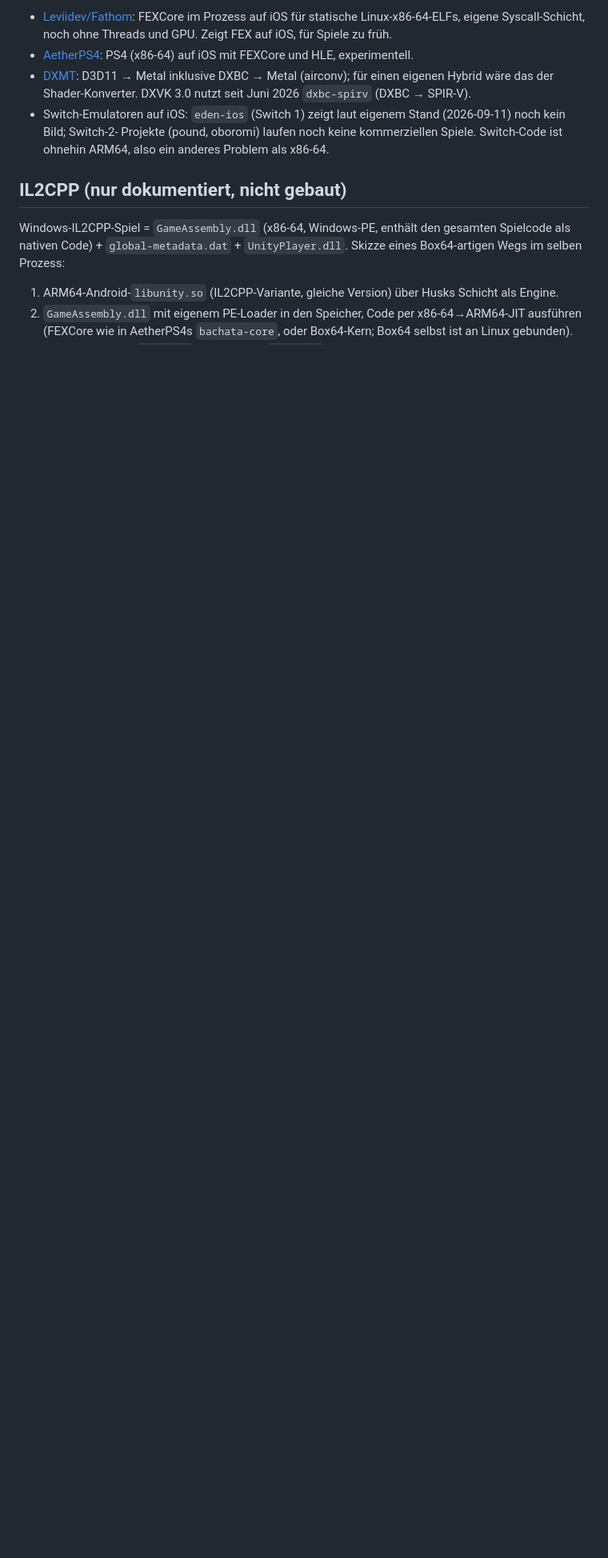
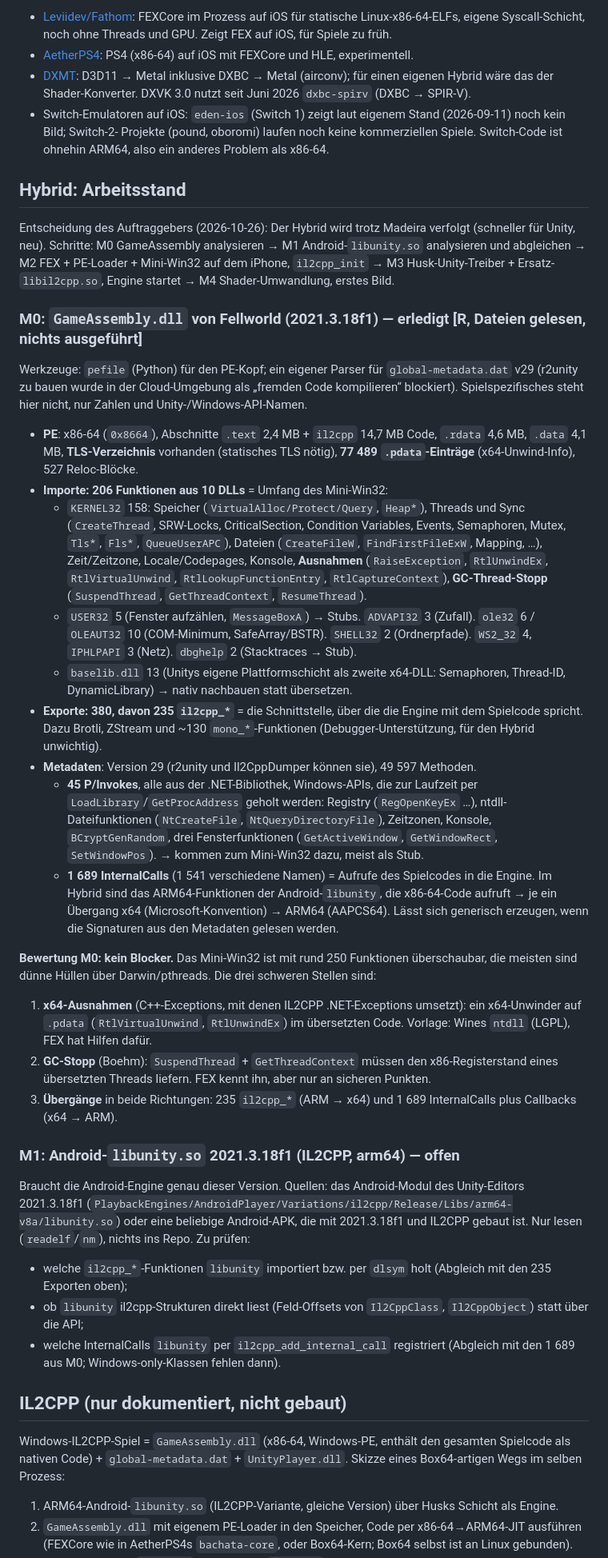
Before and after one commit to Pander0212/EverPlay, a Markdown page: docs/UNITY.md, the part around the change. Shown at 80% size. Rendered like a GitHub page; blank space fills up the shorter version.

Commit message:
Unity hybrid M0: GameAssembly.dll imports, il2cpp exports, metadata v29 counts
Co-Authored-By: Claude Opus 5.5 <noreply@anthropic.com>
Claude-Session: https://claude.ai/code/session_01XKodobpCesRj3sqDb1c7YP

```diff
--- a/docs/UNITY.md
+++ b/docs/UNITY.md
@@ -247,6 +247,60 @@ Weitere neue Projekte [R, nur gelesen, nicht gebaut]:
   Projekte (pound, oboromi) laufen noch keine kommerziellen Spiele. Switch-Code ist ohnehin ARM64, also ein anderes
   Problem als x86-64.
 
+## Hybrid: Arbeitsstand
+
+Entscheidung des Auftraggebers (2026-10-26): Der Hybrid wird trotz Madeira verfolgt (schneller für Unity, neu).
+Schritte: M0 GameAssembly analysieren → M1 Android-`libunity.so` analysieren und abgleichen → M2 FEX + PE-Loader +
+Mini-Win32 auf dem iPhone, `il2cpp_init` → M3 Husk-Unity-Treiber + Ersatz-`libil2cpp.so`, Engine startet →
+M4 Shader-Umwandlung, erstes Bild.
+
+### M0: `GameAssembly.dll` von Fellworld (2021.3.18f1) — erledigt [R, Dateien gelesen, nichts ausgeführt]
+
+Werkzeuge: `pefile` (Python) für den PE-Kopf; ein eigener Parser für `global-metadata.dat` v29 (r2unity zu bauen
+wurde in der Cloud-Umgebung als „fremden Code kompilieren“ blockiert). Spielspezifisches steht hier nicht, nur Zahlen
+und Unity-/Windows-API-Namen.
+
+- **PE**: x86-64 (`0x8664`), Abschnitte `.text` 2,4 MB + `il2cpp` 14,7 MB Code, `.rdata` 4,6 MB, `.data` 4,1 MB,
+  **TLS-Verzeichnis** vorhanden (statisches TLS nötig), **77 489 `.pdata`-Einträge** (x64-Unwind-Info), 527 Reloc-Blöcke.
+- **Importe: 206 Funktionen aus 10 DLLs** = Umfang des Mini-Win32:
+  - `KERNEL32` 158: Speicher (`VirtualAlloc/Protect/Query`, `Heap*`), Threads und Sync (`CreateThread`, SRW-Locks,
+    CriticalSection, Condition Variables, Events, Semaphoren, Mutex, `Tls*`, `Fls*`, `QueueUserAPC`), Dateien
+    (`CreateFileW`, `FindFirstFileExW`, Mapping, …), Zeit/Zeitzone, Locale/Codepages, Konsole,
+    **Ausnahmen** (`RaiseException`, `RtlUnwindEx`, `RtlVirtualUnwind`, `RtlLookupFunctionEntry`, `RtlCaptureContext`),
+    **GC-Thread-Stopp** (`SuspendThread`, `GetThreadContext`, `ResumeThread`).
+  - `USER32` 5 (Fenster aufzählen, `MessageBoxA`) → Stubs. `ADVAPI32` 3 (Zufall). `ole32` 6 / `OLEAUT32` 10 (COM-Minimum,
+    SafeArray/BSTR). `SHELL32` 2 (Ordnerpfade). `WS2_32` 4, `IPHLPAPI` 3 (Netz). `dbghelp` 2 (Stacktraces → Stub).
+  - `baselib.dll` 13 (Unitys eigene Plattformschicht als zweite x64-DLL: Semaphoren, Thread-ID, DynamicLibrary) →
+    nativ nachbauen statt übersetzen.
+- **Exporte: 380, davon 235 `il2cpp_*`** = die Schnittstelle, über die die Engine mit dem Spielcode spricht. Dazu
+  Brotli, ZStream und ~130 `mono_*`-Funktionen (Debugger-Unterstützung, für den Hybrid unwichtig).
+- **Metadaten**: Version 29 (r2unity und Il2CppDumper können sie), 49 597 Methoden.
+  - **45 P/Invokes**, alle aus der .NET-Bibliothek, Windows-APIs, die zur Laufzeit per `LoadLibrary`/`GetProcAddress`
+    geholt werden: Registry (`RegOpenKeyEx` …), ntdll-Dateifunktionen (`NtCreateFile`, `NtQueryDirectoryFile`),
+    Zeitzonen, Konsole, `BCryptGenRandom`, drei Fensterfunktionen (`GetActiveWindow`, `GetWindowRect`, `SetWindowPos`).
+    → kommen zum Mini-Win32 dazu, meist als Stub.
+  - **1 689 InternalCalls** (1 541 verschiedene Namen) = Aufrufe des Spielcodes in die Engine. Im Hybrid sind das
+    ARM64-Funktionen der Android-`libunity`, die x86-64-Code aufruft → je ein Übergang x64 (Microsoft-Konvention) →
+    ARM64 (AAPCS64). Lässt sich generisch erzeugen, wenn die Signaturen aus den Metadaten gelesen werden.
+
+**Bewertung M0: kein Blocker.** Das Mini-Win32 ist mit rund 250 Funktionen überschaubar, die meisten sind dünne
+Hüllen über Darwin/pthreads. Die drei schweren Stellen sind:
+1. **x64-Ausnahmen** (C++-Exceptions, mit denen IL2CPP .NET-Exceptions umsetzt): ein x64-Unwinder auf `.pdata`
+   (`RtlVirtualUnwind`, `RtlUnwindEx`) im übersetzten Code. Vorlage: Wines `ntdll` (LGPL), FEX hat Hilfen dafür.
+2. **GC-Stopp** (Boehm): `SuspendThread` + `GetThreadContext` müssen den x86-Registerstand eines übersetzten
+   Threads liefern. FEX kennt ihn, aber nur an sicheren Punkten.
+3. **Übergänge** in beide Richtungen: 235 `il2cpp_*` (ARM → x64) und 1 689 InternalCalls plus Callbacks (x64 → ARM).
+
+### M1: Android-`libunity.so` 2021.3.18f1 (IL2CPP, arm64) — offen
+
+Braucht die Android-Engine genau dieser Version. Quellen: das Android-Modul des Unity-Editors 2021.3.18f1
+(`PlaybackEngines/AndroidPlayer/Variations/il2cpp/Release/Libs/arm64-v8a/libunity.so`) oder eine beliebige Android-APK,
+die mit 2021.3.18f1 und IL2CPP gebaut ist. Nur lesen (`readelf`/`nm`), nichts ins Repo. Zu prüfen:
+- welche `il2cpp_*`-Funktionen `libunity` importiert bzw. per `dlsym` holt (Abgleich mit den 235 Exporten oben);
+- ob `libunity` il2cpp-Strukturen direkt liest (Feld-Offsets von `Il2CppClass`, `Il2CppObject`) statt über die API;
+- welche InternalCalls `libunity` per `il2cpp_add_internal_call` registriert (Abgleich mit den 1 689 aus M0;
+  Windows-only-Klassen fehlen dann).
+
 ## IL2CPP (nur dokumentiert, nicht gebaut)
 
 Windows-IL2CPP-Spiel = `GameAssembly.dll` (x86-64, Windows-PE, enthält den gesamten Spielcode als nativen Code) +
```
